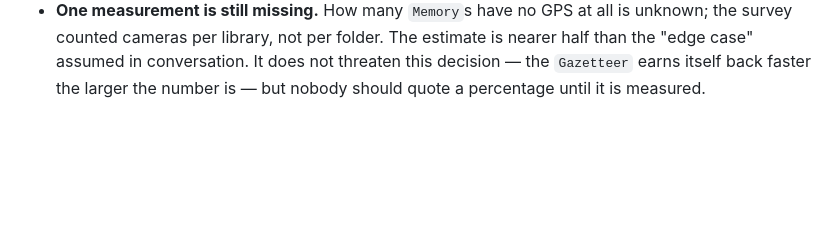
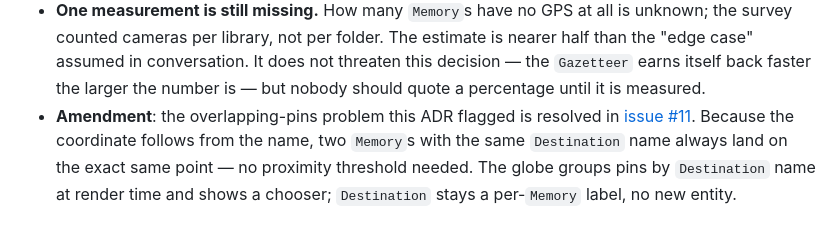
Before and after one commit to marcovandehaar/rememberwhen, a Markdown page: docs/adr/0005-a-destinations-coordinate-comes-from-its-name.md, the part around the change. Rendered like a GitHub page; blank space fills up the shorter version.

Commit message:
ADR 0005 geamendeerd: samenvallende pins is geen open probleem meer

```diff
--- a/docs/adr/0005-a-destinations-coordinate-comes-from-its-name.md
+++ b/docs/adr/0005-a-destinations-coordinate-comes-from-its-name.md
@@ -55,3 +55,8 @@ and does not degrade when the camera was mute.
   cameras per library, not per folder. The estimate is nearer half than the "edge case" assumed in
   conversation. It does not threaten this decision — the `Gazetteer` earns itself back faster the larger the
   number is — but nobody should quote a percentage until it is measured.
+- **Amendment**: the overlapping-pins problem this ADR flagged is resolved in
+  [issue #11](https://github.com/marcovandehaar/rememberwhen/issues/11). Because the coordinate follows from the
+  name, two `Memory`s with the same `Destination` name always land on the exact same point — no proximity
+  threshold needed. The globe groups pins by `Destination` name at render time and shows a chooser; `Destination`
+  stays a per-`Memory` label, no new entity.
```
